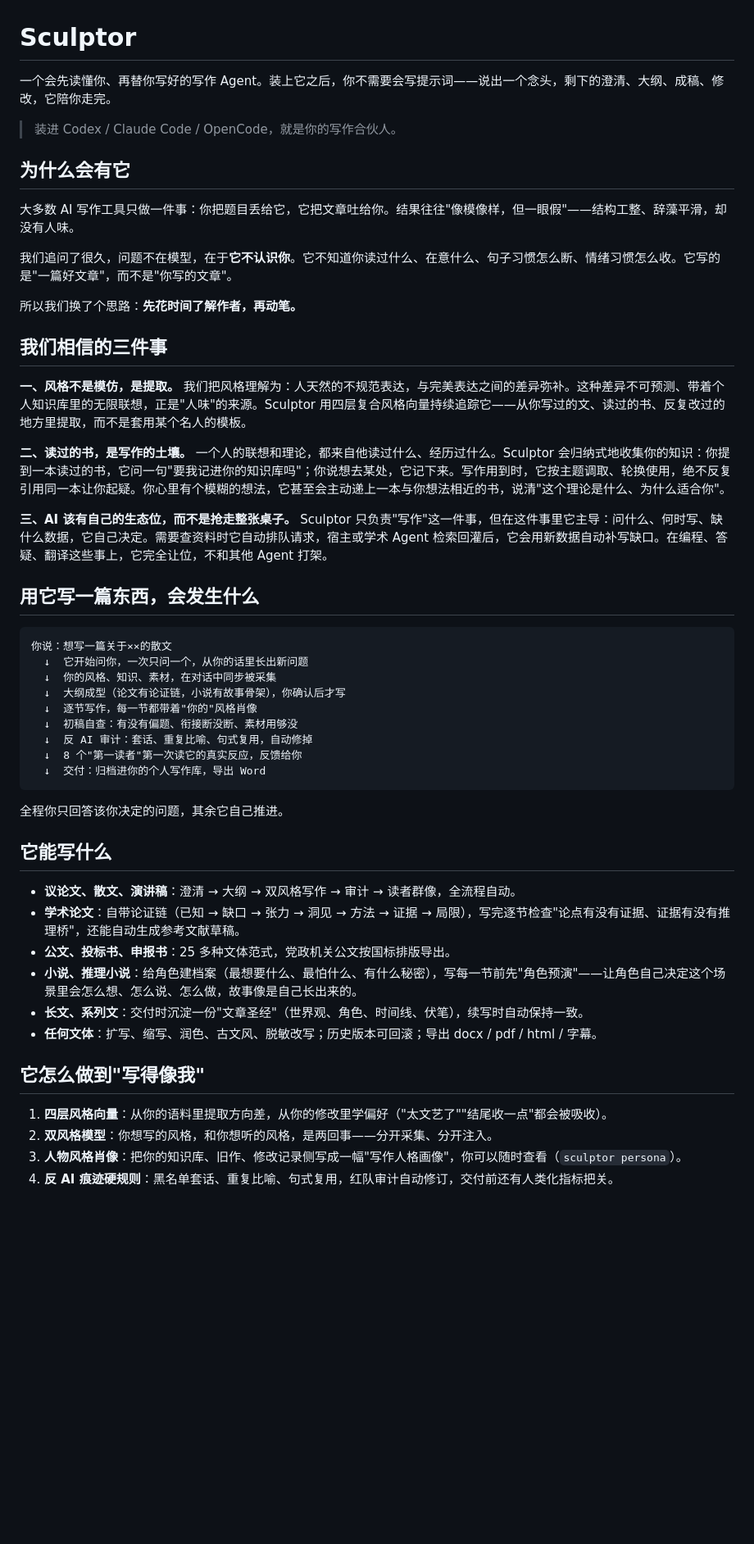
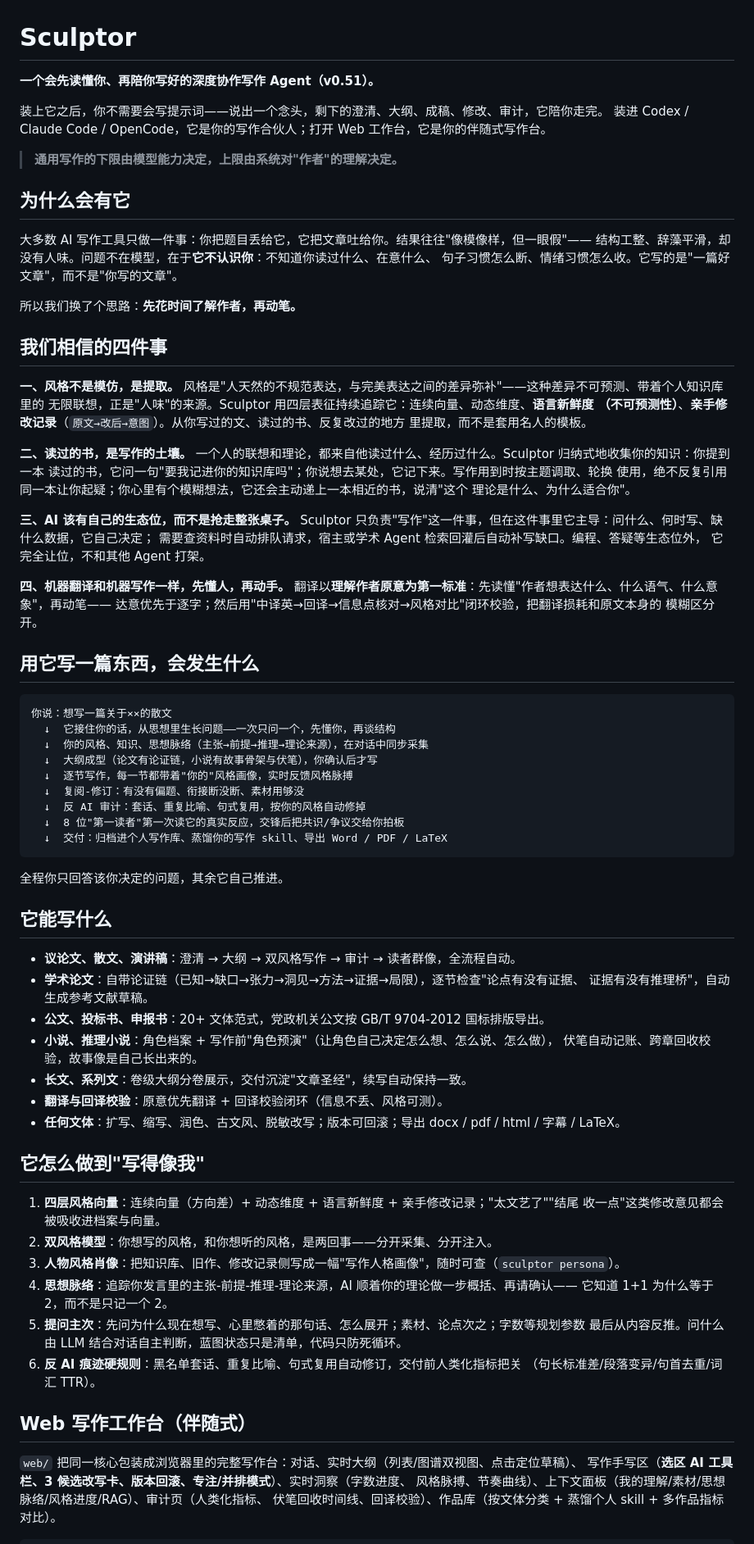
Before and after one commit to zhangyoufu-123/sculptor-agent, a Markdown page: README.md, the part around one of its changes. Shown at 82% size. Drawn GitHub-style; blank space fills up the shorter version.

Commit message:
docs: README 更新至 v0.51——作者建模/思想脉络/Web 工作台/翻译方法论/数学可视化
- 更新：四件事（风格提取/知识土壤/生态位/翻译先懂人）、全流程含思想脉络、
  Web 伴随式工作台、风格向量三图与数学证据、17+7 套 QA、路线图 v0.51
- 文档索引更新（科技论文/THEORY/STYLE-MATH/BEYOND-PLAN/UX-PLAN/WEB-API-AUDIT）

````diff
--- a/README.md
+++ b/README.md
@@ -1,40 +1,56 @@
 # Sculptor
 
-一个会先读懂你、再替你写好的写作 Agent。装上它之后，你不需要会写提示词——说出一个念头，剩下的澄清、大纲、成稿、修改，它陪你走完。
+**一个会先读懂你、再陪你写好的深度协作写作 Agent（v0.51）。**
 
-> 装进 Codex / Claude Code / OpenCode，就是你的写作合伙人。
+装上它之后，你不需要会写提示词——说出一个念头，剩下的澄清、大纲、成稿、修改、审计，它陪你走完。
+装进 Codex / Claude Code / OpenCode，它是你的写作合伙人；打开 Web 工作台，它是你的伴随式写作台。
+
+> **通用写作的下限由模型能力决定，上限由系统对"作者"的理解决定。**
 
 ## 为什么会有它
 
-大多数 AI 写作工具只做一件事：你把题目丢给它，它把文章吐给你。结果往往"像模像样，但一眼假"——结构工整、辞藻平滑，却没有人味。
-
-我们追问了很久，问题不在模型，在于**它不认识你**。它不知道你读过什么、在意什么、句子习惯怎么断、情绪习惯怎么收。它写的是"一篇好文章"，而不是"你写的文章"。
+大多数 AI 写作工具只做一件事：你把题目丢给它，它把文章吐给你。结果往往"像模像样，但一眼假"——
+结构工整、辞藻平滑，却没有人味。问题不在模型，在于**它不认识你**：不知道你读过什么、在意什么、
+句子习惯怎么断、情绪习惯怎么收。它写的是"一篇好文章"，而不是"你写的文章"。
 
 所以我们换了个思路：**先花时间了解作者，再动笔。**
 
-## 我们相信的三件事
+## 我们相信的四件事
 
 **一、风格不是模仿，是提取。**
-我们把风格理解为：人天然的不规范表达，与完美表达之间的差异弥补。这种差异不可预测、带着个人知识库里的无限联想，正是"人味"的来源。Sculptor 用四层复合风格向量持续追踪它——从你写过的文、读过的书、反复改过的地方里提取，而不是套用某个名人的模板。
+风格是"人天然的不规范表达，与完美表达之间的差异弥补"——这种差异不可预测、带着个人知识库里的
+无限联想，正是"人味"的来源。Sculptor 用四层表征持续追踪它：连续向量、动态维度、**语言新鲜度
+（不可预测性）**、**亲手修改记录**（`原文→改后→意图`）。从你写过的文、读过的书、反复改过的地方
+里提取，而不是套用名人的模板。
 
 **二、读过的书，是写作的土壤。**
-一个人的联想和理论，都来自他读过什么、经历过什么。Sculptor 会归纳式地收集你的知识：你提到一本读过的书，它问一句"要我记进你的知识库吗"；你说想去某处，它记下来。写作用到时，它按主题调取、轮换使用，绝不反复引用同一本让你起疑。你心里有个模糊的想法，它甚至会主动递上一本与你想法相近的书，说清"这个理论是什么、为什么适合你"。
+一个人的联想和理论，都来自他读过什么、经历过什么。Sculptor 归纳式地收集你的知识：你提到一本
+读过的书，它问一句"要我记进你的知识库吗"；你说想去某处，它记下来。写作用到时按主题调取、轮换
+使用，绝不反复引用同一本让你起疑；你心里有个模糊想法，它还会主动递上一本相近的书，说清"这个
+理论是什么、为什么适合你"。
 
 **三、AI 该有自己的生态位，而不是抢走整张桌子。**
-Sculptor 只负责"写作"这一件事，但在这件事里它主导：问什么、何时写、缺什么数据，它自己决定。需要查资料时它自动排队请求，宿主或学术 Agent 检索回灌后，它会用新数据自动补写缺口。在编程、答疑、翻译这些事上，它完全让位，不和其他 Agent 打架。
+Sculptor 只负责"写作"这一件事，但在这件事里它主导：问什么、何时写、缺什么数据，它自己决定；
+需要查资料时自动排队请求，宿主或学术 Agent 检索回灌后自动补写缺口。编程、答疑等生态位外，
+它完全让位，不和其他 Agent 打架。
+
+**四、机器翻译和机器写作一样，先懂人，再动手。**
+翻译以**理解作者原意为第一标准**：先读懂"作者想表达什么、什么语气、什么意象"，再动笔——
+达意优先于逐字；然后用"中译英→回译→信息点核对→风格对比"闭环校验，把翻译损耗和原文本身的
+模糊区分开。
 
 ## 用它写一篇东西，会发生什么
 
 ```
 你说：想写一篇关于××的散文
-  ↓  它开始问你，一次只问一个，从你的话里长出新问题
-  ↓  你的风格、知识、素材，在对话中同步被采集
-  ↓  大纲成型（论文有论证链，小说有故事骨架），你确认后才写
-  ↓  逐节写作，每一节都带着"你的"风格肖像
-  ↓  初稿自查：有没有偏题、衔接断没断、素材用够没
-  ↓  反 AI 审计：套话、重复比喻、句式复用，自动修掉
-  ↓  8 个"第一读者"第一次读它的真实反应，反馈给你
-  ↓  交付：归档进你的个人写作库，导出 Word
+  ↓  它接住你的话，从思想里生长问题——一次只问一个，先懂你，再谈结构
+  ↓  你的风格、知识、思想脉络（主张→前提→推理→理论来源），在对话中同步采集
+  ↓  大纲成型（论文有论证链，小说有故事骨架与伏笔），你确认后才写
+  ↓  逐节写作，每一节都带着"你的"风格画像，实时反馈风格脉搏
+  ↓  复阅-修订：有没有偏题、衔接断没断、素材用够没
+  ↓  反 AI 审计：套话、重复比喻、句式复用，按你的风格自动修掉
+  ↓  8 位"第一读者"第一次读它的真实反应，交锋后把共识/争议交给你拍板
+  ↓  交付：归档进个人写作库、蒸馏你的写作 skill、导出 Word / PDF / LaTeX
 ```
 
 全程你只回答该你决定的问题，其余它自己推进。
@@ -42,15 +58,32 @@ Sculptor 只负责"写作"这一件事，但在这件事里它主导：问什么
 ## 它能写什么
 
 - **议论文、散文、演讲稿**：澄清 → 大纲 → 双风格写作 → 审计 → 读者群像，全流程自动。
-- **学术论文**：自带论证链（已知 → 缺口 → 张力 → 洞见 → 方法 → 证据 → 局限），写完逐节检查"论点有没有证据、证据有没有推理桥"，还能自动生成参考文献草稿。
-- **公文、投标书、申报书**：25 多种文体范式，党政机关公文按国标排版导出。
-- **小说、推理小说**：给角色建档案（最想要什么、最怕什么、有什么秘密），写每一节前先"角色预演"——让角色自己决定这个场景里会怎么想、怎么说、怎么做，故事像是自己长出来的。
-- **长文、系列文**：交付时沉淀一份"文章圣经"（世界观、角色、时间线、伏笔），续写时自动保持一致。
-- **任何文体**：扩写、缩写、润色、古文风、脱敏改写；历史版本可回滚；导出 docx / pdf / html / 字幕。
+- **学术论文**：自带论证链（已知→缺口→张力→洞见→方法→证据→局限），逐节检查"论点有没有证据、
+  证据有没有推理桥"，自动生成参考文献草稿。
+- **公文、投标书、申报书**：20+ 文体范式，党政机关公文按 GB/T 9704-2012 国标排版导出。
+- **小说、推理小说**：角色档案 + 写作前"角色预演"（让角色自己决定怎么想、怎么说、怎么做），
+  伏笔自动记账、跨章回收校验，故事像是自己长出来的。
+- **长文、系列文**：卷级大纲分卷展示，交付沉淀"文章圣经"，续写自动保持一致。
+- **翻译与回译校验**：原意优先翻译 + 回译校验闭环（信息不丢、风格可测）。
+- **任何文体**：扩写、缩写、润色、古文风、脱敏改写；版本可回滚；导出 docx / pdf / html / 字幕 / LaTeX。
 
 ## 它怎么做到"写得像我"
 
-1. **四层风格向量**：从你的语料里提取方向差，从你的修改里学偏好（"太文艺了""结尾收一点"都会被吸收）。
+1. **四层风格向量**：连续向量（方向差）+ 动态维度 + 语言新鲜度 + 亲手修改记录；"太文艺了""结尾
+   收一点"这类修改意见都会被吸收进档案与向量。
 2. **双风格模型**：你想写的风格，和你想听的风格，是两回事——分开采集、分开注入。
-3. **人物风格肖像**：把你的知识库、旧作、修改记录侧写成一幅"写作人格画像"，你可以随时查看（`sculptor persona`）。
-4. **反 AI 痕迹硬规则**：黑名单套话、重复比喻、句式复用，红队审计自动修订，交付前还有人类化指标把关。
+3. **人物风格肖像**：把知识库、旧作、修改记录侧写成一幅"写作人格画像"，随时可查（`sculptor persona`）。
+4. **思想脉络**：追踪你发言里的主张-前提-推理-理论来源，AI 顺着你的理论做一步概括、再请确认——
+  它知道 1+1 为什么等于 2，而不是只记一个 2。
+5. **提问主次**：先问为什么现在想写、心里憋着的那句话、怎么展开；素材、论点次之；字数等规划参数
+   最后从内容反推。问什么由 LLM 结合对话自主判断，蓝图状态只是清单，代码只防死循环。
+6. **反 AI 痕迹硬规则**：黑名单套话、重复比喻、句式复用自动修订，交付前人类化指标把关
+   （句长标准差/段落变异/句首去重/词汇 TTR）。
+
+## Web 写作工作台（伴随式）
+
+`web/` 把同一核心包装成浏览器里的完整写作台：对话、实时大纲（列表/图谱双视图、点击定位草稿）、
+写作手写区（**选区 AI 工具栏、3 候选改写卡、版本回滚、专注/并排模式**）、实时洞察（字数进度、
+风格脉搏、节奏曲线）、上下文面板（我的理解/素材/思想脉络/风格进度/RAG）、审计页（人类化指标、
+伏笔回收时间线、回译校验）、作品库（按文体分类 + 蒸馏个人 skill + 多作品指标对比）。
+
````
Also changed, not shown: other parts of README.md (+34 -11 lines).
